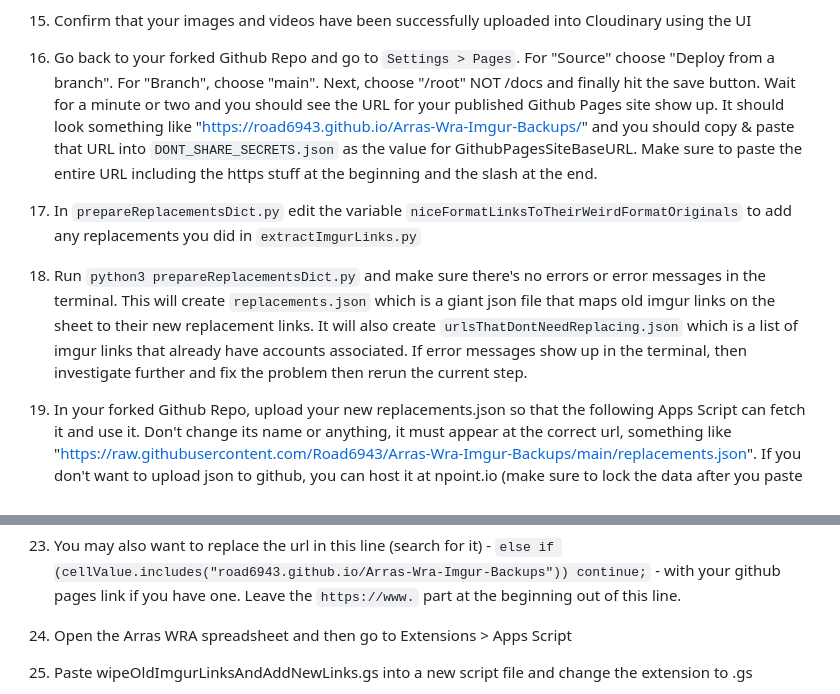
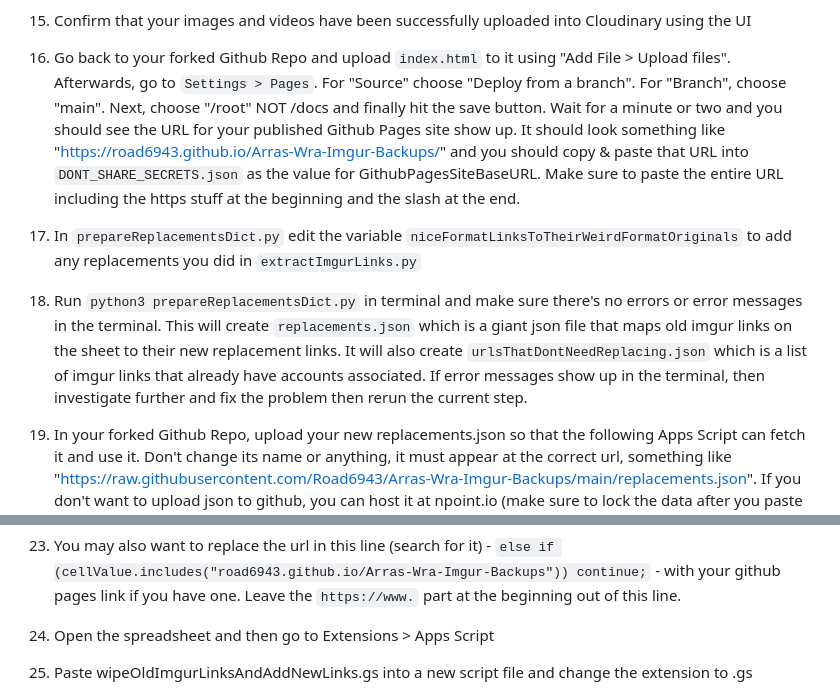
Before and after one commit to Road6943/Arras-Wra-Imgur-Backups, a Markdown page: README.md, 2 parts joined by grey strips. GitHub-like rendering.

```diff
--- a/README.md
+++ b/README.md
@@ -59,11 +61,11 @@ https://cloudinary.com/documentation/product_gallery#prerequisite_make_sure_clie
 
 15. Confirm that your images and videos have been successfully uploaded into Cloudinary using the UI
 
-16. Go back to your forked Github Repo and go to `Settings > Pages`. For "Source" choose "Deploy from a branch". For "Branch", choose "main". Next, choose "/root" NOT /docs and finally hit the save button. Wait for a minute or two and you should see the URL for your published Github Pages site show up. It should look something like "https://road6943.github.io/Arras-Wra-Imgur-Backups/" and you should copy & paste that URL into `DONT_SHARE_SECRETS.json` as the value for GithubPagesSiteBaseURL. Make sure to paste the entire URL including the https stuff at the beginning and the slash at the end.
+16. Go back to your forked Github Repo and upload `index.html` to it using "Add File > Upload files". Afterwards, go to `Settings > Pages`. For "Source" choose "Deploy from a branch". For "Branch", choose "main". Next, choose "/root" NOT /docs and finally hit the save button. Wait for a minute or two and you should see the URL for your published Github Pages site show up. It should look something like "https://road6943.github.io/Arras-Wra-Imgur-Backups/" and you should copy & paste that URL into `DONT_SHARE_SECRETS.json` as the value for GithubPagesSiteBaseURL. Make sure to paste the entire URL including the https stuff at the beginning and the slash at the end.
 
 17. In `prepareReplacementsDict.py` edit the variable `niceFormatLinksToTheirWeirdFormatOriginals` to add any replacements you did in `extractImgurLinks.py`
 
-18. Run `python3 prepareReplacementsDict.py` and make sure there's no errors or error messages in the terminal. This will create `replacements.json` which is a giant json file that maps old imgur links on the sheet to their new replacement links. It will also create `urlsThatDontNeedReplacing.json` which is a list of imgur links that already have accounts associated. If error messages show up in the terminal, then investigate further and fix the problem then rerun the current step.
+18. Run `python3 prepareReplacementsDict.py` in terminal and make sure there's no errors or error messages in the terminal. This will create `replacements.json` which is a giant json file that maps old imgur links on the sheet to their new replacement links. It will also create `urlsThatDontNeedReplacing.json` which is a list of imgur links that already have accounts associated. If error messages show up in the terminal, then investigate further and fix the problem then rerun the current step.
 
 19. In your forked Github Repo, upload your new replacements.json so that the following Apps Script can fetch it and use it. Don't change its name or anything, it must appear at the correct url, something like "https://raw.githubusercontent.com/Road6943/Arras-Wra-Imgur-Backups/main/replacements.json". If you don't want to upload json to github, you can host it at npoint.io (make sure to lock the data after you paste it!). Once posted, use the share button to get the api link.
 
@@ -75,7 +77,7 @@ https://cloudinary.com/documentation/product_gallery#prerequisite_make_sure_clie
 
 23. You may also want to replace the url in this line (search for it) - `else if (cellValue.includes("road6943.github.io/Arras-Wra-Imgur-Backups")) continue;` - with your github pages link if you have one. Leave the `https://www.` part at the beginning out of this line.
 
-24. Open the Arras WRA spreadsheet and then go to Extensions > Apps Script
+24. Open the spreadsheet and then go to Extensions > Apps Script
 
 25. Paste wipeOldImgurLinksAndAddNewLinks.gs into a new script file and change the extension to .gs
 
```
Also changed, not shown: other parts of README.md (+15 -13 lines).
